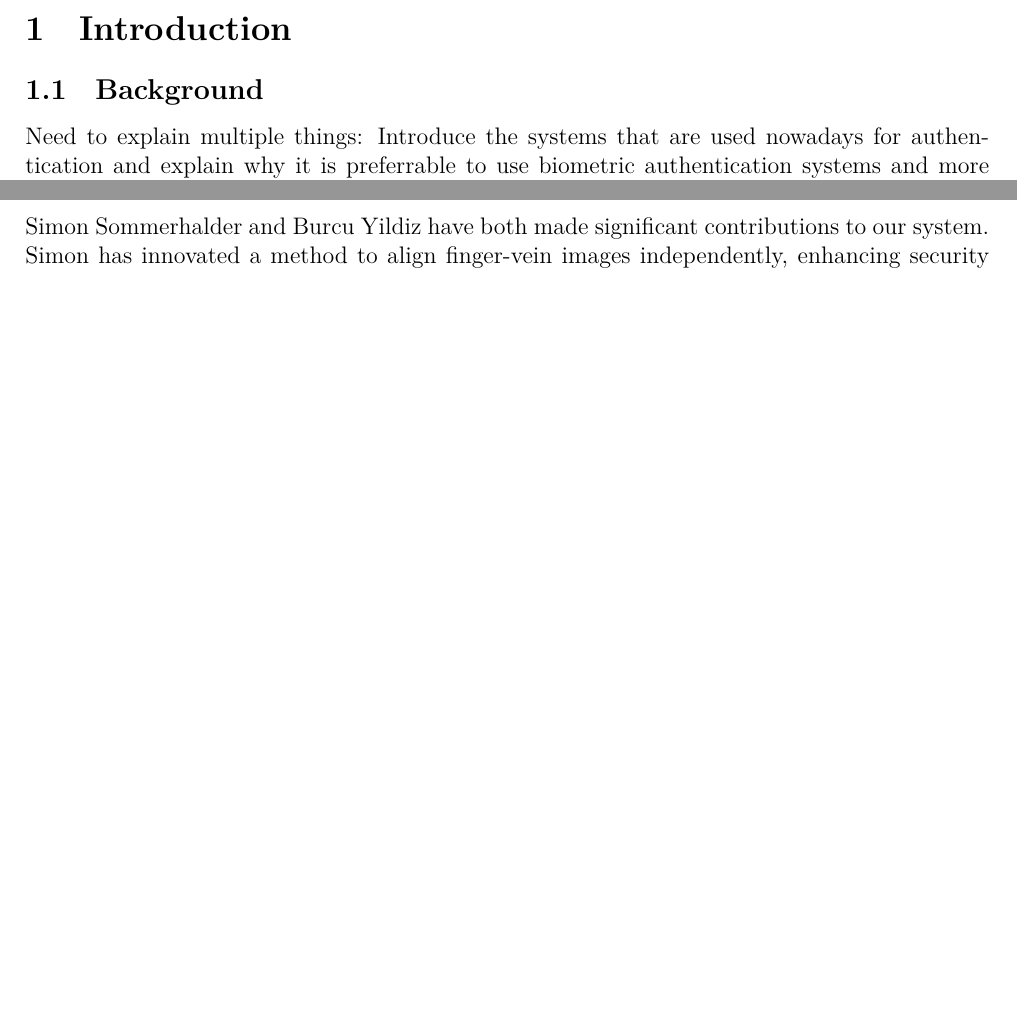
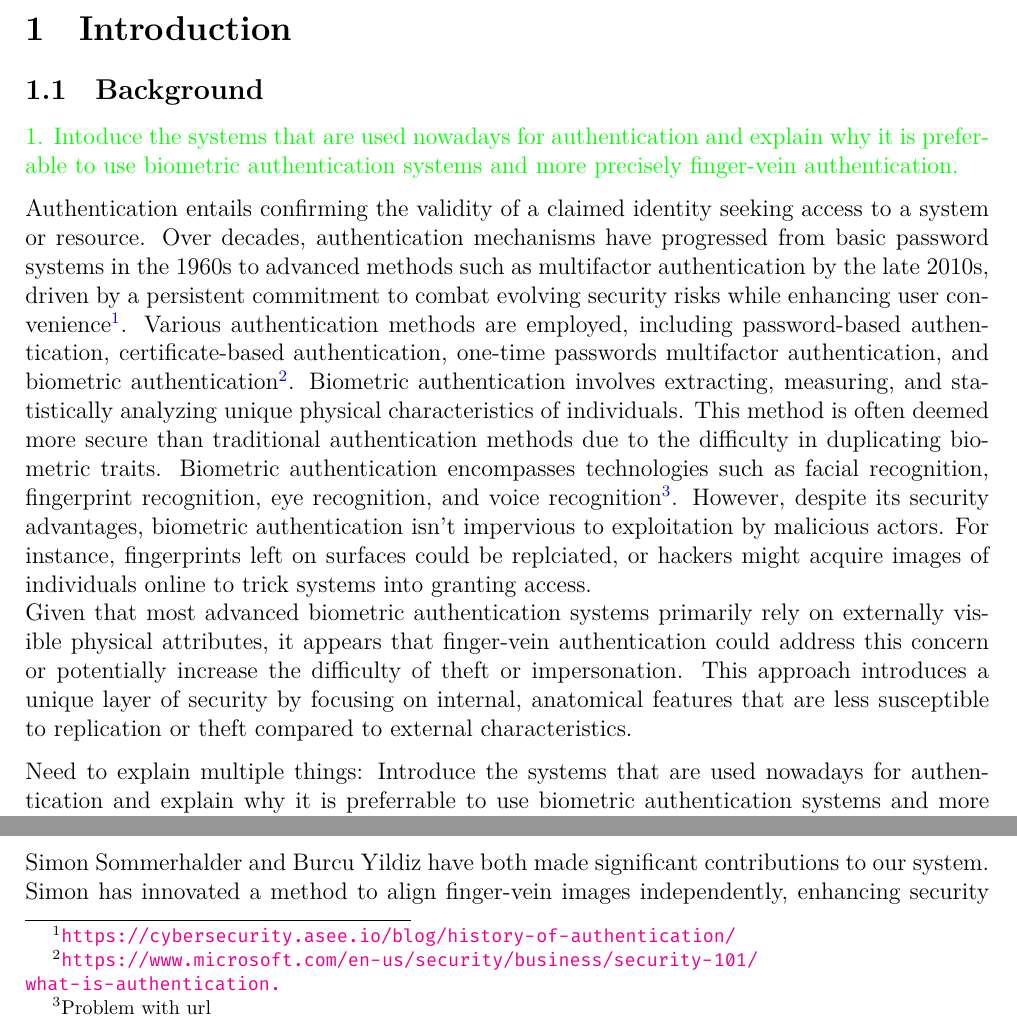
Before and after one commit to leagrieder/fuzzy-hashing, a LaTeX document (report/report.tex, which reads report/parts/Introduction.tex): two parts of page 3 of 6 before the commit and two parts of page 2 of 5 after it, joined at a grey line, cut so that both start at the same text, the shorter picture padded with empty space. Compiled offline with XeLaTeX.

Commit message:
Beginning to write introduction

```diff
--- a/report/parts/Introduction.tex
+++ b/report/parts/Introduction.tex
@@ -2,6 +2,29 @@
 %\section and \subsection are included in the table of contents
 
 \subsection{Background}
+\textcolor{green}
+{1. Intoduce the systems that are used nowadays for authentication and explain why it is preferable to use biometric authentication systems and more precisely finger-vein authentication.}
+
+Authentication entails confirming the validity of a claimed identity seeking access to a system or resource.
+Over decades, authentication mechanisms have progressed from basic password systems in the 1960s to advanced methods such as
+multifactor authentication by the late 2010s, driven by a persistent commitment to combat evolving security risks
+while enhancing user convenience\footnote{\url{https://cybersecurity.asee.io/blog/history-of-authentication/}}.
+Various authentication methods are employed, including password-based authentication, certificate-based authentication,
+one-time passwords multifactor authentication, and biometric authentication\footnote{\url{https://www.microsoft.com/en-us/security/business/security-101/what-is-authentication.}}.
+Biometric authentication involves extracting, measuring, and statistically analyzing unique physical characteristics of individuals.
+This method is often deemed more secure than traditional authentication methods due to the difficulty in duplicating biometric traits.
+Biometric authentication encompasses technologies such as facial recognition, fingerprint recognition, eye recognition,
+and voice recognition\footnote{Problem with url}. %\url{https://www.logintc.com/types-of-authentication/biometric-authentication/#:~:text=Biometric%20authentication%20refers%20to%20a,%2C%20retinas%2C%20and%20facial%20features}
+However, despite its security advantages, biometric authentication isn't impervious to exploitation by malicious actors.
+For instance, fingerprints left on surfaces could be replciated, or hackers might acquire images of individuals
+online to trick systems into granting access.
+\newline Given that most advanced biometric authentication systems primarily rely on externally visible physical attributes,
+it appears that finger-vein authentication could address this concern or potentially increase the difficulty of theft or impersonation.
+This approach introduces a unique layer of security by focusing on internal, anatomical features that are less susceptible
+to replication or theft compared to external characteristics.
+
+
+
 Need to explain multiple things:
     Introduce the systems that are used nowadays for authentication and explain why it is preferrable to use biometric authentication systems and more precisely finger-vein authentication. Explain how the scanner works on a high level (2 cameras).
     Explain the state of the current project (where is it left, what has been achieved already, by both Burcu and Simon) and how the authentication system works (Simon has already explained this in his introduction, explain a bit differently)
```
Also changed, not shown: report/parts/Conclusion.tex (+0 -2 lines), report/out/report.pdf.
